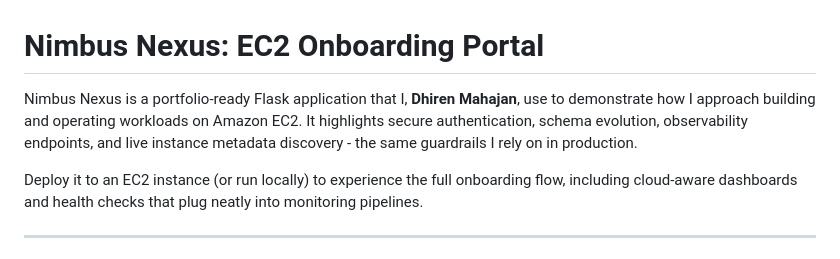
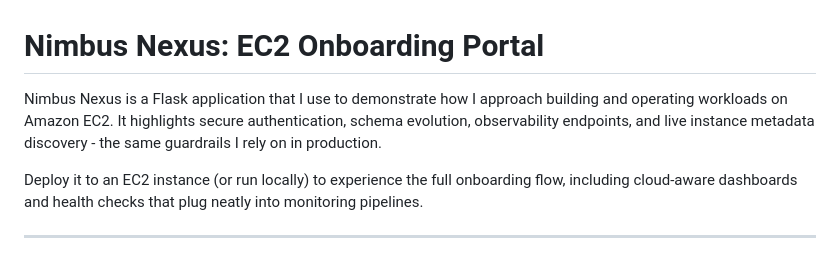
Before and after one commit to dhirenmahajan/nimbus-nexus-ec2-portal, a Markdown page: README.md, the part around the change. Rendered like a GitHub page.

Commit message:
final commits

```diff
--- a/README.md
+++ b/README.md
@@ -1,6 +1,6 @@
 # Nimbus Nexus: EC2 Onboarding Portal
 
-Nimbus Nexus is a portfolio-ready Flask application that I, **Dhiren Mahajan**, use to demonstrate how I approach building and operating workloads on Amazon EC2. It highlights secure authentication, schema evolution, observability endpoints, and live instance metadata discovery - the same guardrails I rely on in production.
+Nimbus Nexus is a Flask application that I use to demonstrate how I approach building and operating workloads on Amazon EC2. It highlights secure authentication, schema evolution, observability endpoints, and live instance metadata discovery - the same guardrails I rely on in production.
 
 Deploy it to an EC2 instance (or run locally) to experience the full onboarding flow, including cloud-aware dashboards and health checks that plug neatly into monitoring pipelines.
 
```
